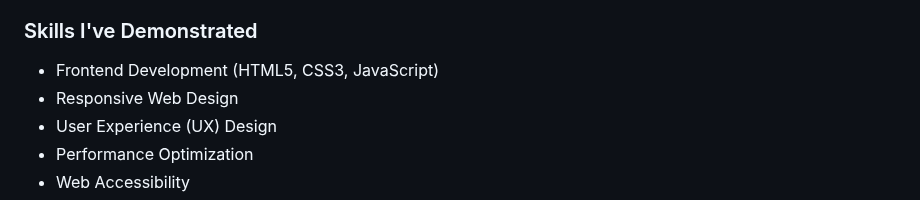
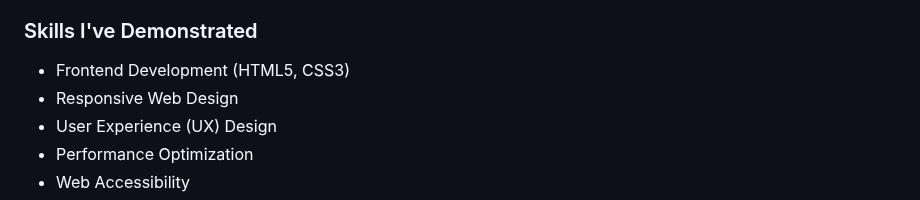
Before and after one commit to MatthewTaormina/product-page, a Markdown page: README.md, the part around the change. Drawn GitHub-style.

Commit message:
Remove JavaScript from demonstrated frontend development skills in README.md

```diff
--- a/README.md
+++ b/README.md
@@ -94,7 +94,7 @@ I'm **Matthew Taormina**, a skilled web developer specializing in creating high-
 - Knowledge of responsive design best practices
 
 ### Skills I've Demonstrated
-- Frontend Development (HTML5, CSS3, JavaScript)
+- Frontend Development (HTML5, CSS3)
 - Responsive Web Design
 - User Experience (UX) Design
 - Performance Optimization
```
